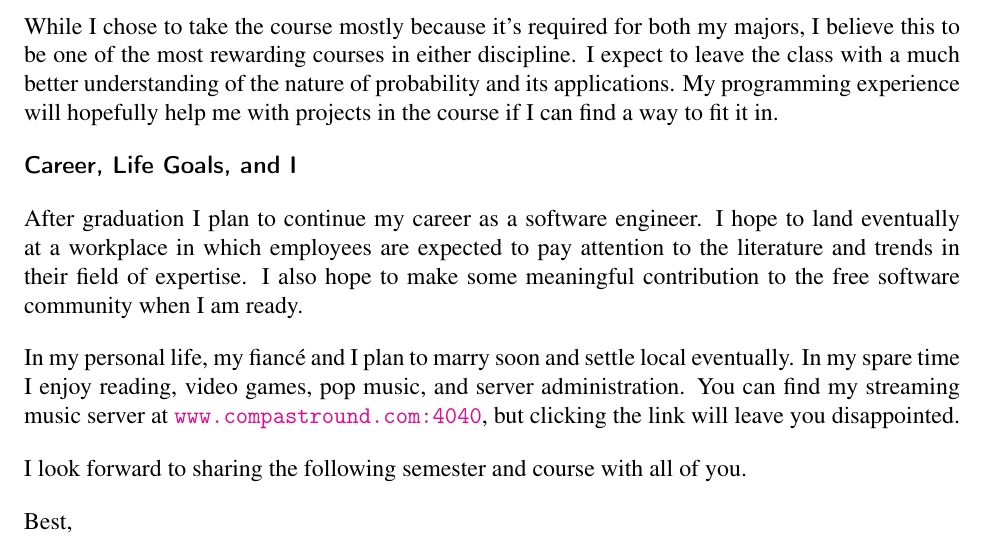
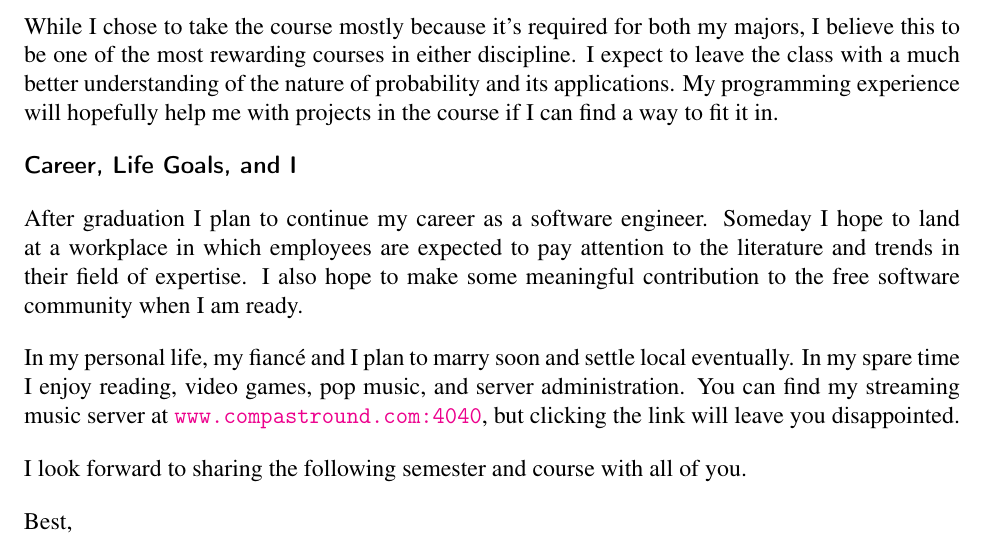
Before and after one commit to WinterSmithCS/MATH352, a LaTeX letter (memo/buhl_template.tex): part of the page, cut so that both start at the same text. Compiled offline with pdfLaTeX.

Commit message:
eventually eventually

```diff
--- a/memo/buhl_template.tex
+++ b/memo/buhl_template.tex
@@ -63,7 +63,7 @@ course if I can find a way to fit it in.
 {\sffamily\textbf{Career, Life Goals, and I}}
 
 After graduation I plan to continue my career as a software
-engineer. I hope to land eventually at a workplace in which employees
+engineer. Someday I hope to land at a workplace in which employees
 are expected to pay attention to the literature and trends in their
 field of expertise. I also hope to make some meaningful contribution
 to the free software community when I am ready.
```
